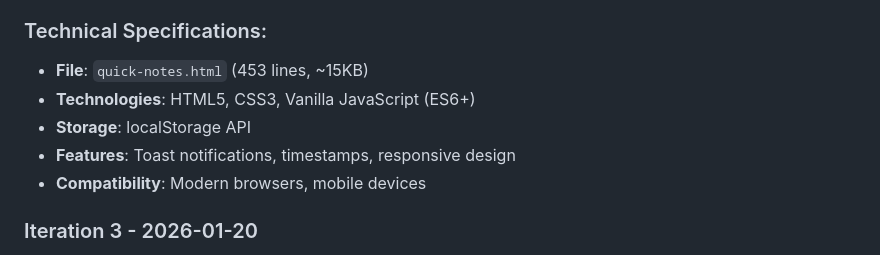
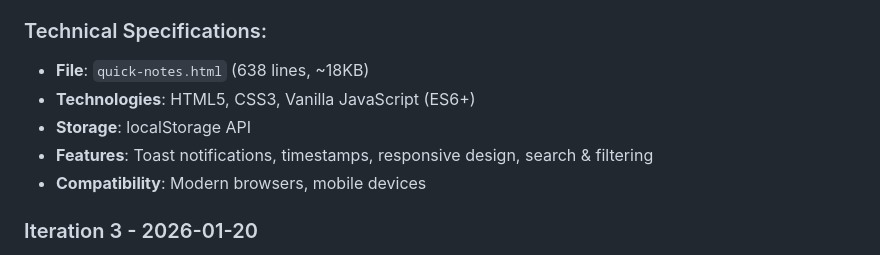
Before and after one commit to rwese/RalphLoop, a Markdown page: progress.md, the part around the change. Rendered like a GitHub page.

Commit message:
Add comprehensive search and filtering functionality to Quick Notes app
- Implement real-time search with text highlighting
- Add date-based filtering (Today, This Week, This Month, All)
- Create intuitive search UI with filter buttons and clear functionality
- Enhance empty states for filtered search results
- Update progress tracking with iteration 3 achievements
- Maintain responsive design and existing CRUD functionality

File size: 638 lines (from 528 lines)

```diff
--- a/progress.md
+++ b/progress.md
@@ -67,10 +67,10 @@ Create a Quick Notes web application MVP to demonstrate autonomous development c
 
 ### Technical Specifications:
 
-- **File**: `quick-notes.html` (453 lines, ~15KB)
+- **File**: `quick-notes.html` (638 lines, ~18KB)
 - **Technologies**: HTML5, CSS3, Vanilla JavaScript (ES6+)
 - **Storage**: localStorage API
-- **Features**: Toast notifications, timestamps, responsive design
+- **Features**: Toast notifications, timestamps, responsive design, search & filtering
 - **Compatibility**: Modern browsers, mobile devices
 
 ### Iteration 3 - 2026-01-20
```
